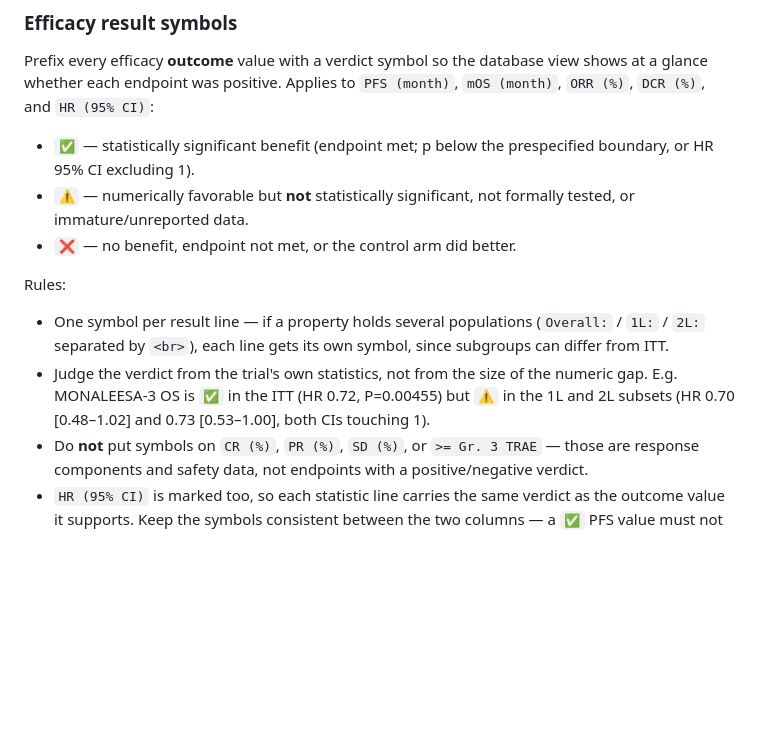
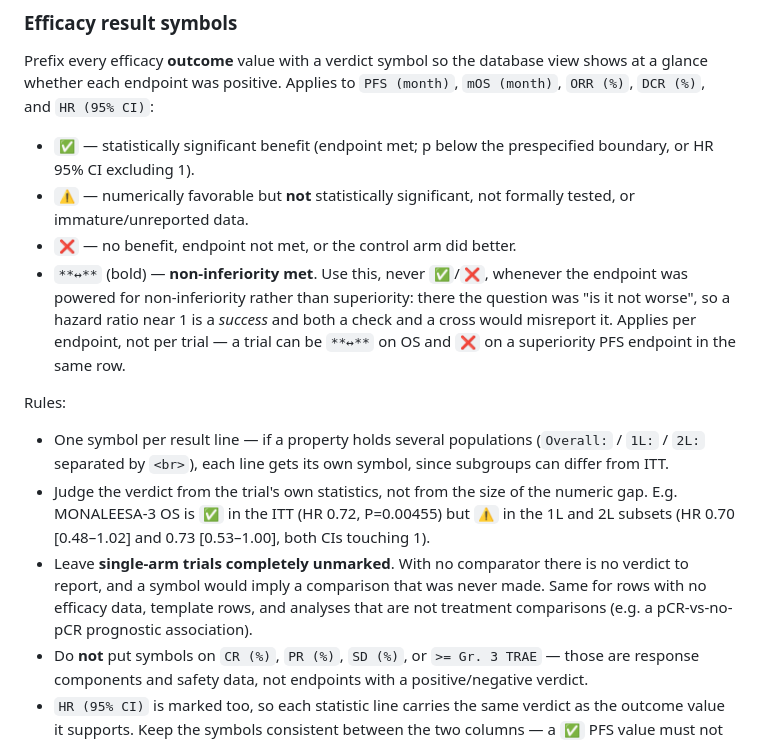
Before and after one commit to tzuchingsu015-cpu/add-trial, a Markdown page: skills/add-trial/SKILL.md, the part around the change. GitHub-like rendering; blank space fills up the shorter version.

```diff
--- a/skills/add-trial/SKILL.md
+++ b/skills/add-trial/SKILL.md
@@ -57,6 +57,12 @@ view shows at a glance whether each endpoint was positive. Applies to
 - `⚠️` — numerically favorable but **not** statistically significant, not
   formally tested, or immature/unreported data.
 - `❌` — no benefit, endpoint not met, or the control arm did better.
+- `**↔**` (bold) — **non-inferiority met**. Use this, never `✅`/`❌`, whenever
+  the endpoint was powered for non-inferiority rather than superiority: there
+  the question was "is it not worse", so a hazard ratio near 1 is a *success*
+  and both a check and a cross would misreport it. Applies per endpoint, not
+  per trial — a trial can be `**↔**` on OS and `❌` on a superiority PFS
+  endpoint in the same row.
 
 Rules:
 - One symbol per result line — if a property holds several populations
@@ -66,6 +72,10 @@ Rules:
   numeric gap. E.g. MONALEESA-3 OS is `✅` in the ITT (HR 0.72, P=0.00455) but
   `⚠️` in the 1L and 2L subsets (HR 0.70 [0.48–1.02] and 0.73 [0.53–1.00],
   both CIs touching 1).
+- Leave **single-arm trials completely unmarked**. With no comparator there is
+  no verdict to report, and a symbol would imply a comparison that was never
+  made. Same for rows with no efficacy data, template rows, and analyses that
+  are not treatment comparisons (e.g. a pCR-vs-no-pCR prognostic association).
 - Do **not** put symbols on `CR (%)`, `PR (%)`, `SD (%)`, or `>= Gr. 3 TRAE` —
   those are response components and safety data, not endpoints with a
   positive/negative verdict.
```
Also changed, not shown: EFFICACY_SYMBOLS_REVIEW.md (+18 -10 lines).
